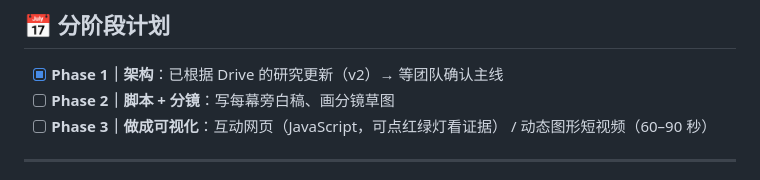
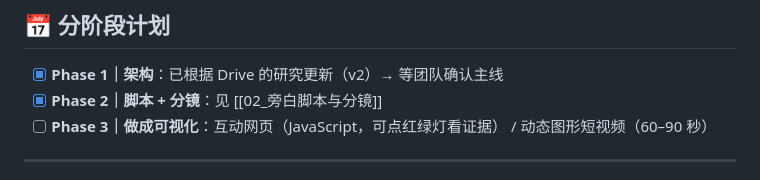
Before and after one commit to fcway-raw/woork, a Markdown page: food-sensitivity-inflammation-fat/00_故事架构.md, the part around the change. Rendered like a GitHub page.

```diff
--- a/food-sensitivity-inflammation-fat/00_故事架构.md
+++ b/food-sensitivity-inflammation-fat/00_故事架构.md
@@ -124,7 +124,7 @@ flowchart LR
 
 ## 📅 分阶段计划
 - [x] **Phase 1｜架构**：已根据 Drive 的研究更新（v2）→ 等团队确认主线
-- [ ] **Phase 2｜脚本 + 分镜**：写每幕旁白稿、画分镜草图
+- [x] **Phase 2｜脚本 + 分镜**：见 [[02_旁白脚本与分镜]]
 - [ ] **Phase 3｜做成可视化**：互动网页（JavaScript，可点红绿灯看证据） / 动态图形短视频（60–90 秒）
 
 ---
```
Also changed, not shown: food-sensitivity-inflammation-fat/01_GE定位｜过敏切入评估.md (+26 -0 lines), food-sensitivity-inflammation-fat/02_旁白脚本与分镜.md (added, +146 -0 lines).
